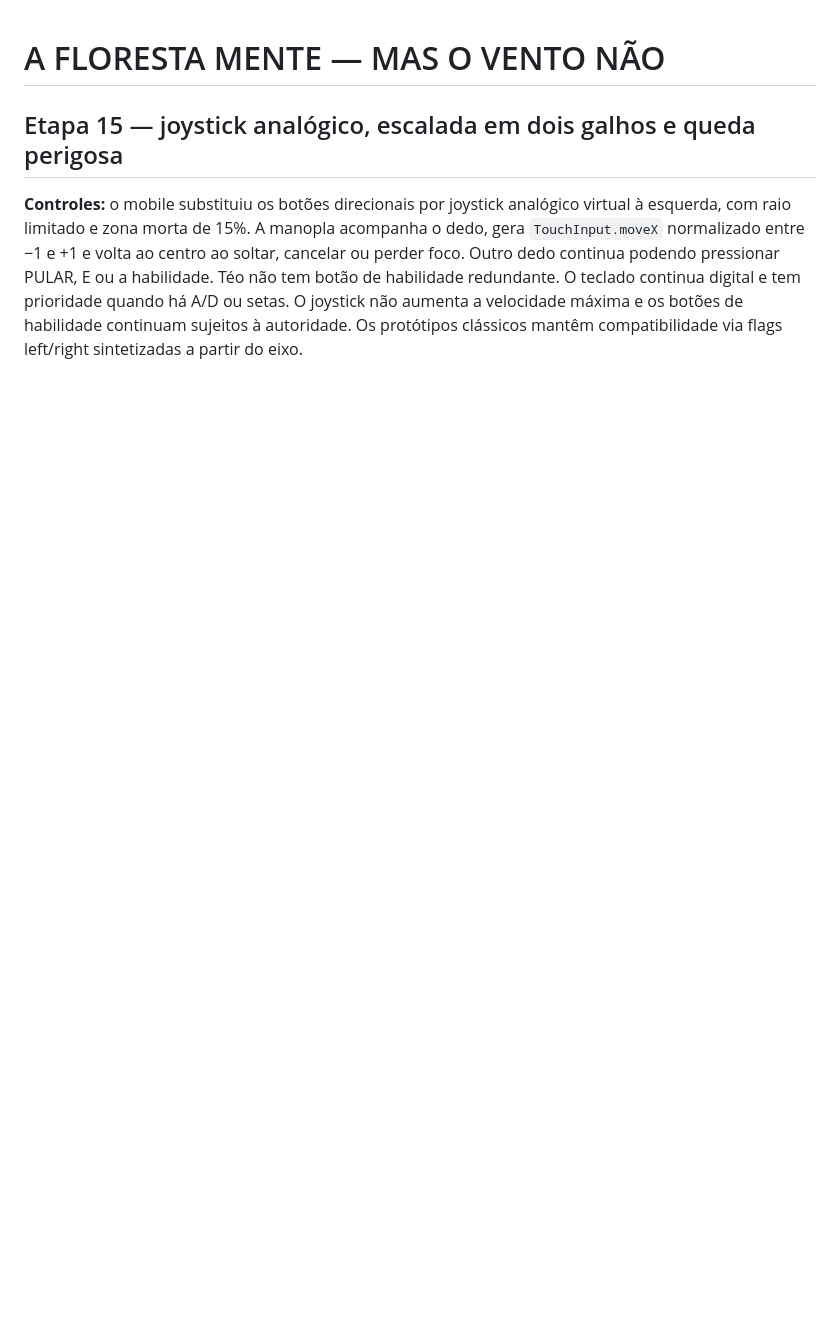
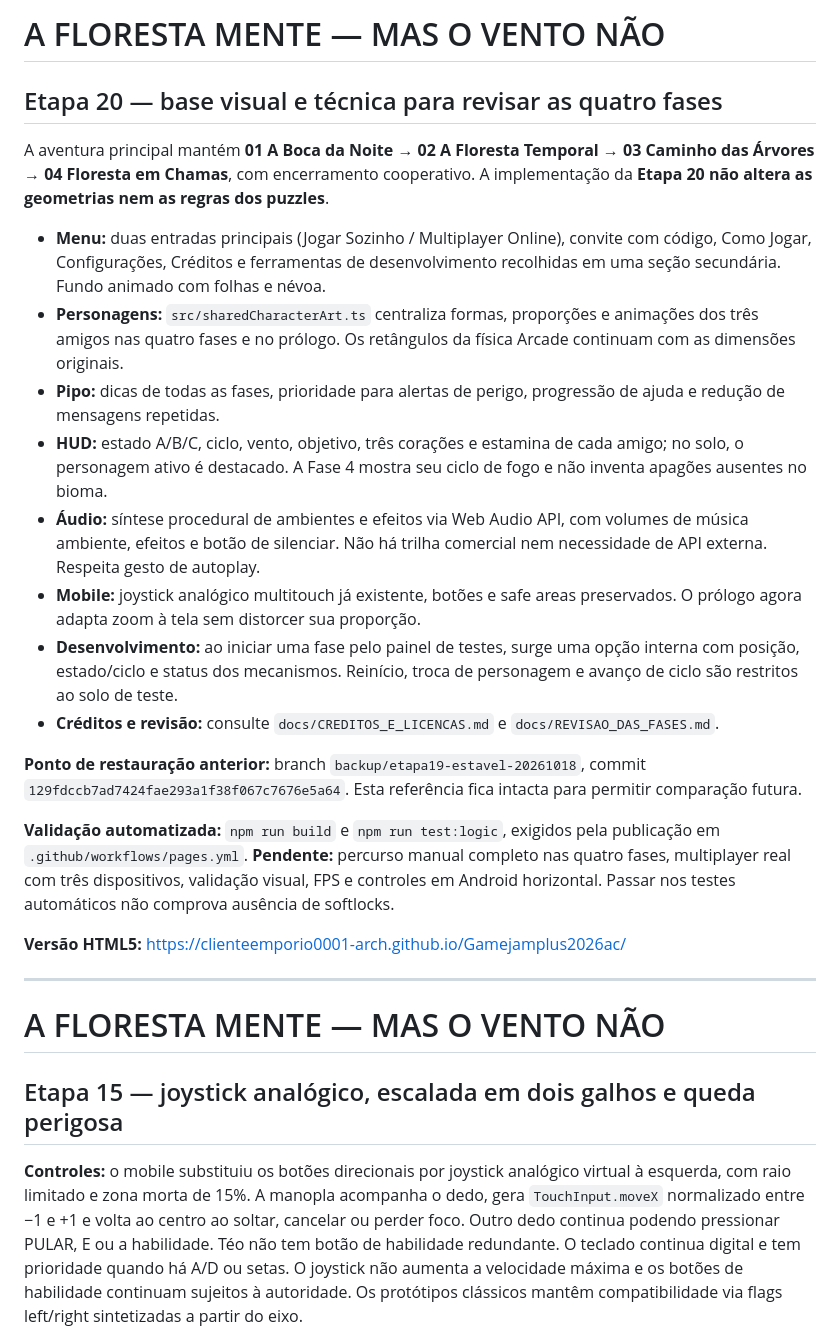
Before and after one commit to clienteemporio0001-arch/Gamejamplus2026ac, a Markdown page: README.md, the part around the change. Drawn GitHub-style; blank space fills up the shorter version.

Commit message:
docs(stage20): clarify current four-phase workflow, shared systems, stable backup and honest playtest limits

```diff
--- a/README.md
+++ b/README.md
@@ -1,3 +1,47 @@
+# A FLORESTA MENTE — MAS O VENTO NÃO
+
+## Etapa 20 — base visual e técnica para revisar as quatro fases
+
+A aventura principal mantém **01 A Boca da Noite → 02 A Floresta Temporal →
+03 Caminho das Árvores → 04 Floresta em Chamas**, com encerramento cooperativo.
+A implementação da **Etapa 20 não altera as geometrias nem as regras dos puzzles**.
+
+- **Menu:** duas entradas principais (Jogar Sozinho / Multiplayer Online), convite
+  com código, Como Jogar, Configurações, Créditos e ferramentas de desenvolvimento
+  recolhidas em uma seção secundária. Fundo animado com folhas e névoa.
+- **Personagens:** `src/sharedCharacterArt.ts` centraliza formas, proporções e
+  animações dos três amigos nas quatro fases e no prólogo. Os retângulos da
+  física Arcade continuam com as dimensões originais.
+- **Pipo:** dicas de todas as fases, prioridade para alertas de perigo,
+  progressão de ajuda e redução de mensagens repetidas.
+- **HUD:** estado A/B/C, ciclo, vento, objetivo, três corações e estamina de
+  cada amigo; no solo, o personagem ativo é destacado. A Fase 4 mostra seu
+  ciclo de fogo e não inventa apagões ausentes no bioma.
+- **Áudio:** síntese procedural de ambientes e efeitos via Web Audio API,
+  com volumes de música ambiente, efeitos e botão de silenciar. Não há
+  trilha comercial nem necessidade de API externa. Respeita gesto de autoplay.
+- **Mobile:** joystick analógico multitouch já existente, botões e safe areas
+  preservados. O prólogo agora adapta zoom à tela sem distorcer sua proporção.
+- **Desenvolvimento:** ao iniciar uma fase pelo painel de testes, surge uma
+  opção interna com posição, estado/ciclo e status dos mecanismos. Reinício,
+  troca de personagem e avanço de ciclo são restritos ao solo de teste.
+- **Créditos e revisão:** consulte
+  `docs/CREDITOS_E_LICENCAS.md` e `docs/REVISAO_DAS_FASES.md`.
+
+**Ponto de restauração anterior:** branch `backup/etapa19-estavel-20261018`,
+commit `129fdccb7ad7424fae293a1f38f067c7676e5a64`.
+Esta referência fica intacta para permitir comparação futura.
+
+**Validação automatizada:** `npm run build` e `npm run test:logic`, exigidos
+pela publicação em `.github/workflows/pages.yml`.
+**Pendente:** percurso manual completo nas quatro fases, multiplayer real com
+três dispositivos, validação visual, FPS e controles em Android horizontal.
+Passar nos testes automáticos não comprova ausência de softlocks.
+
+**Versão HTML5:** https://clienteemporio0001-arch.github.io/Gamejamplus2026ac/
+
+---
+
 # A FLORESTA MENTE — MAS O VENTO NÃO
 
 ## Etapa 15 — joystick analógico, escalada em dois galhos e queda perigosa
```
